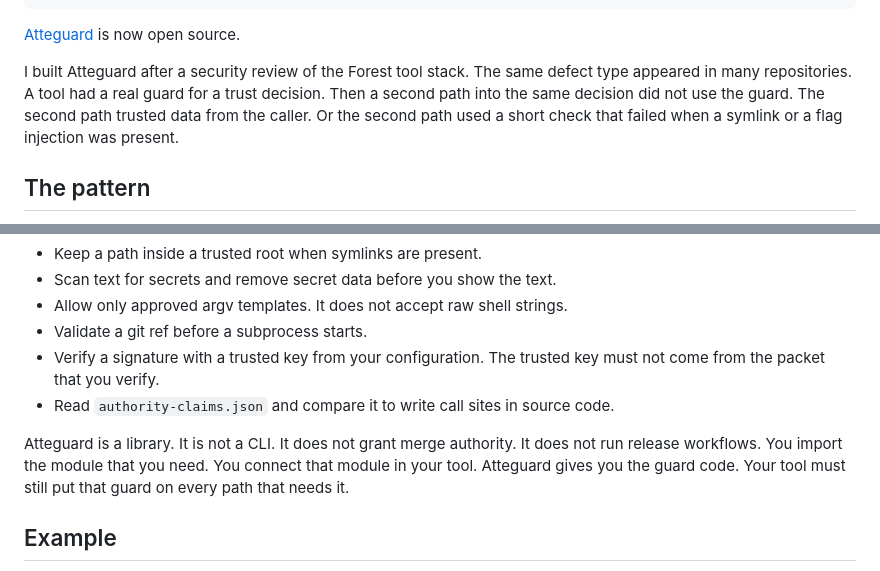
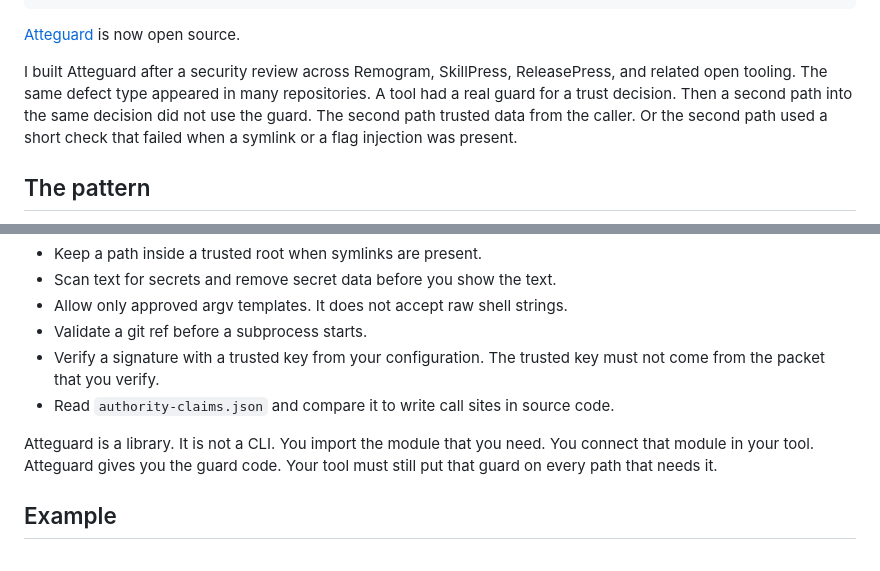
Before and after one commit to attebury/attebury.github.io, a Markdown page: content/blog/atteguard-open-source.md, 2 parts joined by grey strips. Rendered like a GitHub page.

```diff
--- a/content/blog/atteguard-open-source.md
+++ b/content/blog/atteguard-open-source.md
@@ -11,7 +11,7 @@ tags:
 ---
 [Atteguard](https://github.com/attebury/atteguard) is now open source.
 
-I built Atteguard after a security review of the Forest tool stack. The same defect type appeared in many repositories. A tool had a real guard for a trust decision. Then a second path into the same decision did not use the guard. The second path trusted data from the caller. Or the second path used a short check that failed when a symlink or a flag injection was present.
+I built Atteguard after a security review across Remogram, SkillPress, ReleasePress, and related open tooling. The same defect type appeared in many repositories. A tool had a real guard for a trust decision. Then a second path into the same decision did not use the guard. The second path trusted data from the caller. Or the second path used a short check that failed when a symlink or a flag injection was present.
 
 ## The pattern
 
@@ -32,7 +32,7 @@ Atteguard puts the shared repairs in one library. The library can:
 - Verify a signature with a trusted key from your configuration. The trusted key must not come from the packet that you verify.
 - Read `authority-claims.json` and compare it to write call sites in source code.
 
-Atteguard is a library. It is not a CLI. It does not grant merge authority. It does not run release workflows. You import the module that you need. You connect that module in your tool. Atteguard gives you the guard code. Your tool must still put that guard on every path that needs it.
+Atteguard is a library. It is not a CLI. You import the module that you need. You connect that module in your tool. Atteguard gives you the guard code. Your tool must still put that guard on every path that needs it.
 
 ## Example
 
```
Also changed, not shown: content/blog/attepack-open-source.md (+15 -11 lines).
